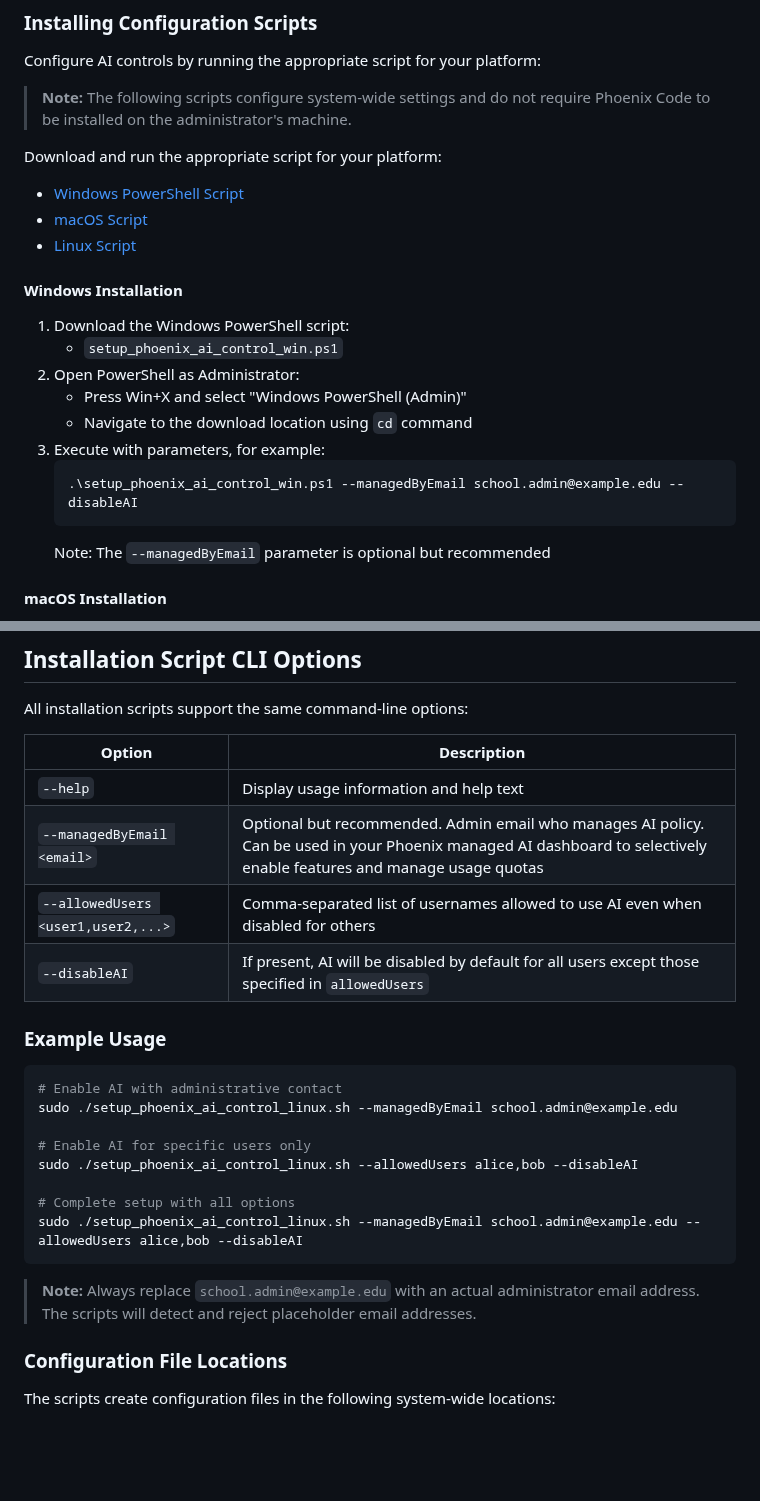
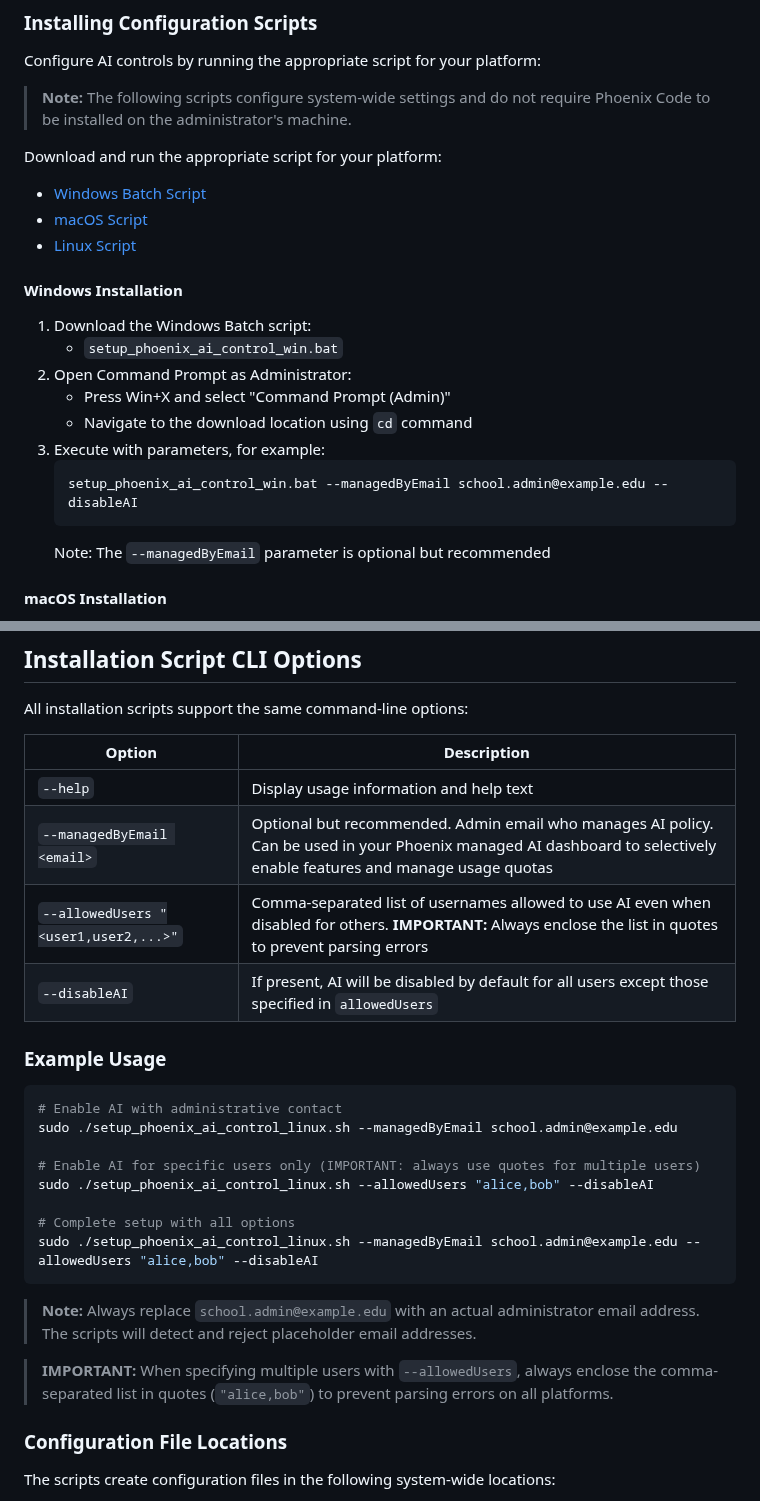
Before and after one commit to phcode-dev/phoenix-code-ai-control, a Markdown page: README.md, 2 parts joined by grey strips. GitHub-like rendering; blank space fills up the shorter version.

````diff
--- a/README.md
+++ b/README.md
@@ -25,20 +25,20 @@ Configure AI controls by running the appropriate script for your platform:
 
 Download and run the appropriate script for your platform:
 
-- [Windows PowerShell Script](https://download.phcode.dev/ai-control/setup_phoenix_ai_control_win.ps1)
+- [Windows Batch Script](https://download.phcode.dev/ai-control/setup_phoenix_ai_control_win.bat)
 - [macOS Script](https://download.phcode.dev/ai-control/setup_phoenix_ai_control_mac.sh)
 - [Linux Script](https://download.phcode.dev/ai-control/setup_phoenix_ai_control_linux.sh)
 
 #### Windows Installation
 
-1. Download the Windows PowerShell script:
-   - `setup_phoenix_ai_control_win.ps1`
-2. Open PowerShell as Administrator:
-   - Press Win+X and select "Windows PowerShell (Admin)"
+1. Download the Windows Batch script:
+   - `setup_phoenix_ai_control_win.bat`
+2. Open Command Prompt as Administrator:
+   - Press Win+X and select "Command Prompt (Admin)"
    - Navigate to the download location using `cd` command
 3. Execute with parameters, for example:
    ```
-   .\setup_phoenix_ai_control_win.ps1 --managedByEmail school.admin@example.edu --disableAI
+   setup_phoenix_ai_control_win.bat --managedByEmail school.admin@example.edu --disableAI
    ```
    Note: The `--managedByEmail` parameter is optional but recommended
 
@@ -72,7 +72,7 @@ All installation scripts support the same command-line options:
 |--------|-------------|
 | `--help` | Display usage information and help text |
 | `--managedByEmail <email>` | Optional but recommended. Admin email who manages AI policy. Can be used in your Phoenix managed AI dashboard to selectively enable features and manage usage quotas |
-| `--allowedUsers <user1,user2,...>` | Comma-separated list of usernames allowed to use AI even when disabled for others |
+| `--allowedUsers "<user1,user2,...>"` | Comma-separated list of usernames allowed to use AI even when disabled for others. **IMPORTANT:** Always enclose the list in quotes to prevent parsing errors |
 | `--disableAI` | If present, AI will be disabled by default for all users except those specified in `allowedUsers` |
 
 ### Example Usage
@@ -81,14 +81,16 @@ All installation scripts support the same command-line options:
 # Enable AI with administrative contact
 sudo ./setup_phoenix_ai_control_linux.sh --managedByEmail school.admin@example.edu
 
-# Enable AI for specific users only
-sudo ./setup_phoenix_ai_control_linux.sh --allowedUsers alice,bob --disableAI
+# Enable AI for specific users only (IMPORTANT: always use quotes for multiple users)
+sudo ./setup_phoenix_ai_control_linux.sh --allowedUsers "alice,bob" --disableAI
 
 # Complete setup with all options
-sudo ./setup_phoenix_ai_control_linux.sh --managedByEmail school.admin@example.edu --allowedUsers alice,bob --disableAI
+sudo ./setup_phoenix_ai_control_linux.sh --managedByEmail school.admin@example.edu --allowedUsers "alice,bob" --disableAI
 ```
 
 > **Note:** Always replace `school.admin@example.edu` with an actual administrator email address. The scripts will detect and reject placeholder email addresses.
+
+> **IMPORTANT:** When specifying multiple users with `--allowedUsers`, always enclose the comma-separated list in quotes (`"alice,bob"`) to prevent parsing errors on all platforms.
 
 ### Configuration File Locations
 
````
